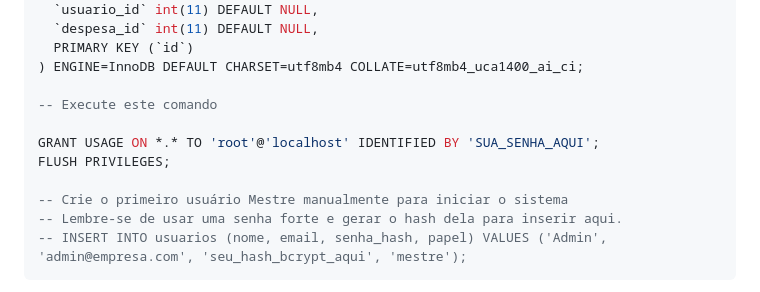
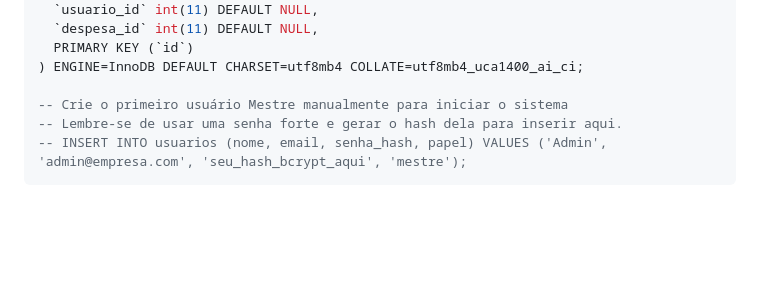
Before and after one commit to GabrielAlex01/Controle-de-Despesas, a Markdown page: README.md, the part around the change. GitHub-like rendering; blank space fills up the shorter version.

```diff
--- a/README.md
+++ b/README.md
@@ -172,11 +172,6 @@ CREATE TABLE `logs` (
   PRIMARY KEY (`id`)
 ) ENGINE=InnoDB DEFAULT CHARSET=utf8mb4 COLLATE=utf8mb4_uca1400_ai_ci;
 
--- Execute este comando
-
-GRANT USAGE ON *.* TO 'root'@'localhost' IDENTIFIED BY 'SUA_SENHA_AQUI';
-FLUSH PRIVILEGES;
-
 -- Crie o primeiro usuário Mestre manualmente para iniciar o sistema
 -- Lembre-se de usar uma senha forte e gerar o hash dela para inserir aqui.
 -- INSERT INTO usuarios (nome, email, senha_hash, papel) VALUES ('Admin', 'admin@empresa.com', 'seu_hash_bcrypt_aqui', 'mestre');
```
